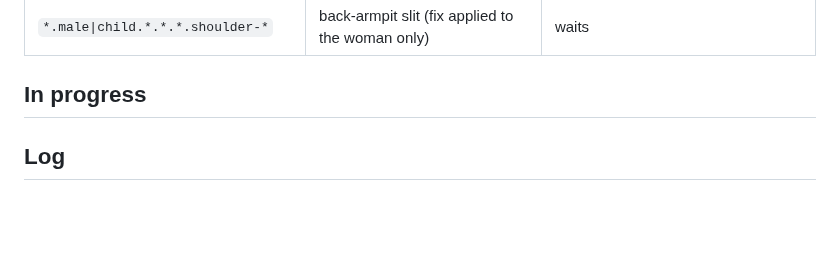
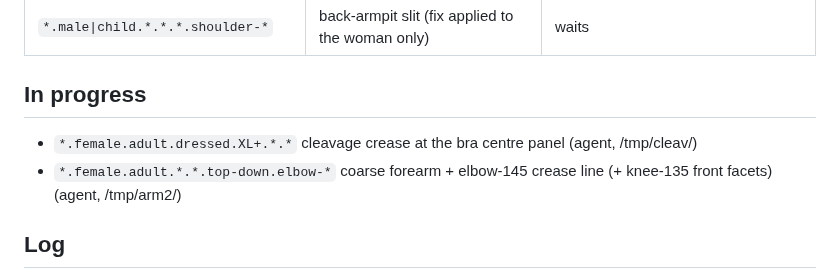
Before and after one commit to solomonxie/every-body, a Markdown page: testing/body-checkpoints.md, the part around the change. Drawn GitHub-style; blank space fills up the shorter version.

Commit message:
Checkpoints: cleavage, forearm picks

```diff
--- a/testing/body-checkpoints.md
+++ b/testing/body-checkpoints.md
@@ -71,6 +71,8 @@ Render: app renderer `scripts/render_body/render.sh` (needs Mac unlocked), else
 
 ## In progress
 
+- `*.female.adult.dressed.XL+.*.*` cleavage crease at the bra centre panel (agent, /tmp/cleav/)
+- `*.female.adult.*.*.top-down.elbow-*` coarse forearm + elbow-145 crease line (+ knee-135 front facets) (agent, /tmp/arm2/)
 
 ## Log
 
```
